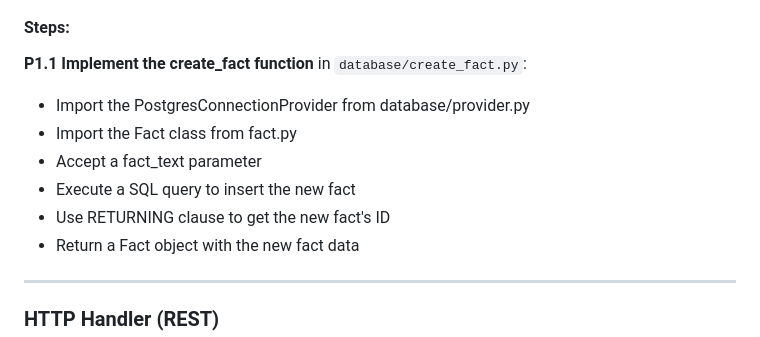
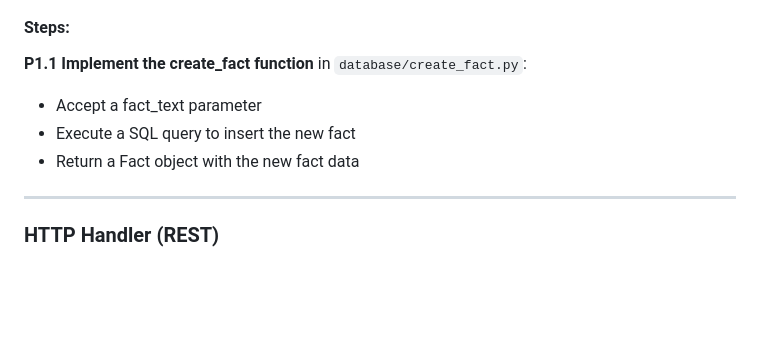
Before and after one commit to jasmine-smith8/stem-project-walkthrough, a Markdown page: user_stories/student/stories.md, the part around the change. Rendered like a GitHub page; blank space fills up the shorter version.

```diff
--- a/user_stories/student/stories.md
+++ b/user_stories/student/stories.md
@@ -72,11 +72,8 @@ As an engineer, I want to be able to create my own fun facts, so that I can expa
 ### Database Layer
 #### Steps:
 **P1.1 Implement the create_fact function** in `database/create_fact.py`:
-   - Import the PostgresConnectionProvider from database/provider.py
-   - Import the Fact class from fact.py
    - Accept a fact_text parameter
    - Execute a SQL query to insert the new fact
-   - Use RETURNING clause to get the new fact's ID
    - Return a Fact object with the new fact data
 
 ---
```
